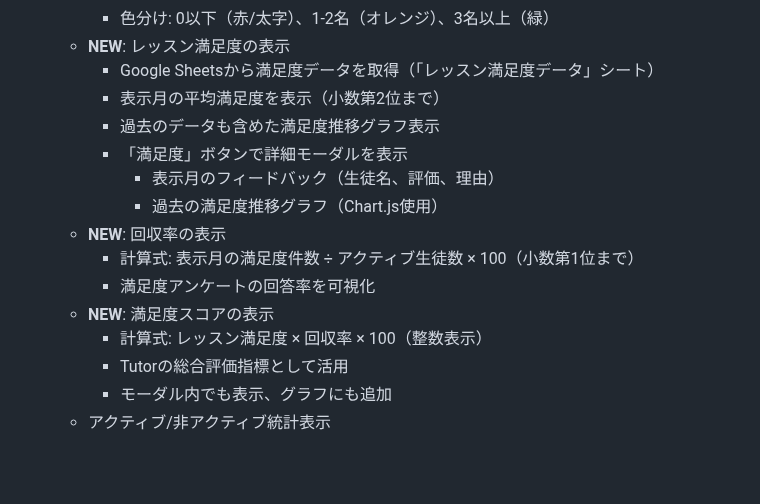
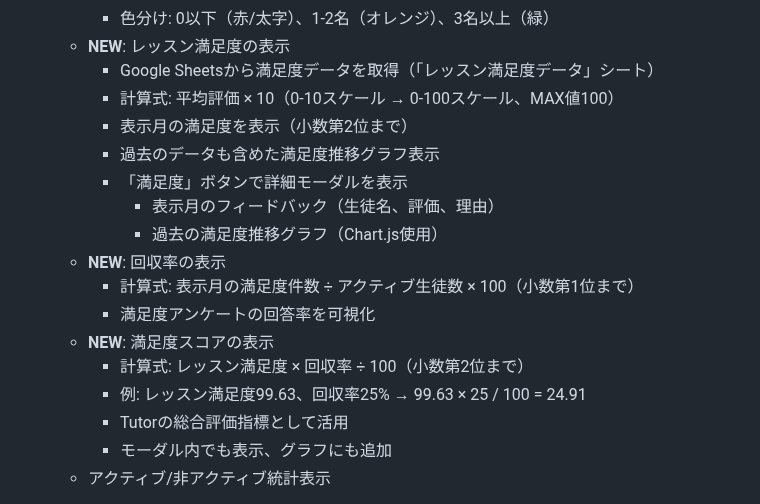
Before and after one commit to kyo10310415/wannav-student-management, a Markdown page: README.md, the part around the change. Drawn GitHub-style; blank space fills up the shorter version.

Commit message:
Update README: Fix satisfaction calculation formulas

```diff
--- a/README.md
+++ b/README.md
@@ -35,7 +35,8 @@ VTuber育成スクール「WannaV」の生徒様情報を一元管理するシ
      - 色分け: 0以下（赤/太字）、1-2名（オレンジ）、3名以上（緑）
    - **NEW**: レッスン満足度の表示
      - Google Sheetsから満足度データを取得（「レッスン満足度データ」シート）
-     - 表示月の平均満足度を表示（小数第2位まで）
+     - 計算式: 平均評価 × 10（0-10スケール → 0-100スケール、MAX値100）
+     - 表示月の満足度を表示（小数第2位まで）
      - 過去のデータも含めた満足度推移グラフ表示
      - 「満足度」ボタンで詳細モーダルを表示
        - 表示月のフィードバック（生徒名、評価、理由）
@@ -44,7 +45,8 @@ VTuber育成スクール「WannaV」の生徒様情報を一元管理するシ
      - 計算式: 表示月の満足度件数 ÷ アクティブ生徒数 × 100（小数第1位まで）
      - 満足度アンケートの回答率を可視化
    - **NEW**: 満足度スコアの表示
-     - 計算式: レッスン満足度 × 回収率 × 100（整数表示）
+     - 計算式: レッスン満足度 × 回収率 ÷ 100（小数第2位まで）
+     - 例: レッスン満足度99.63、回収率25% → 99.63 × 25 / 100 = 24.91
      - Tutorの総合評価指標として活用
      - モーダル内でも表示、グラフにも追加
    - アクティブ/非アクティブ統計表示
```
